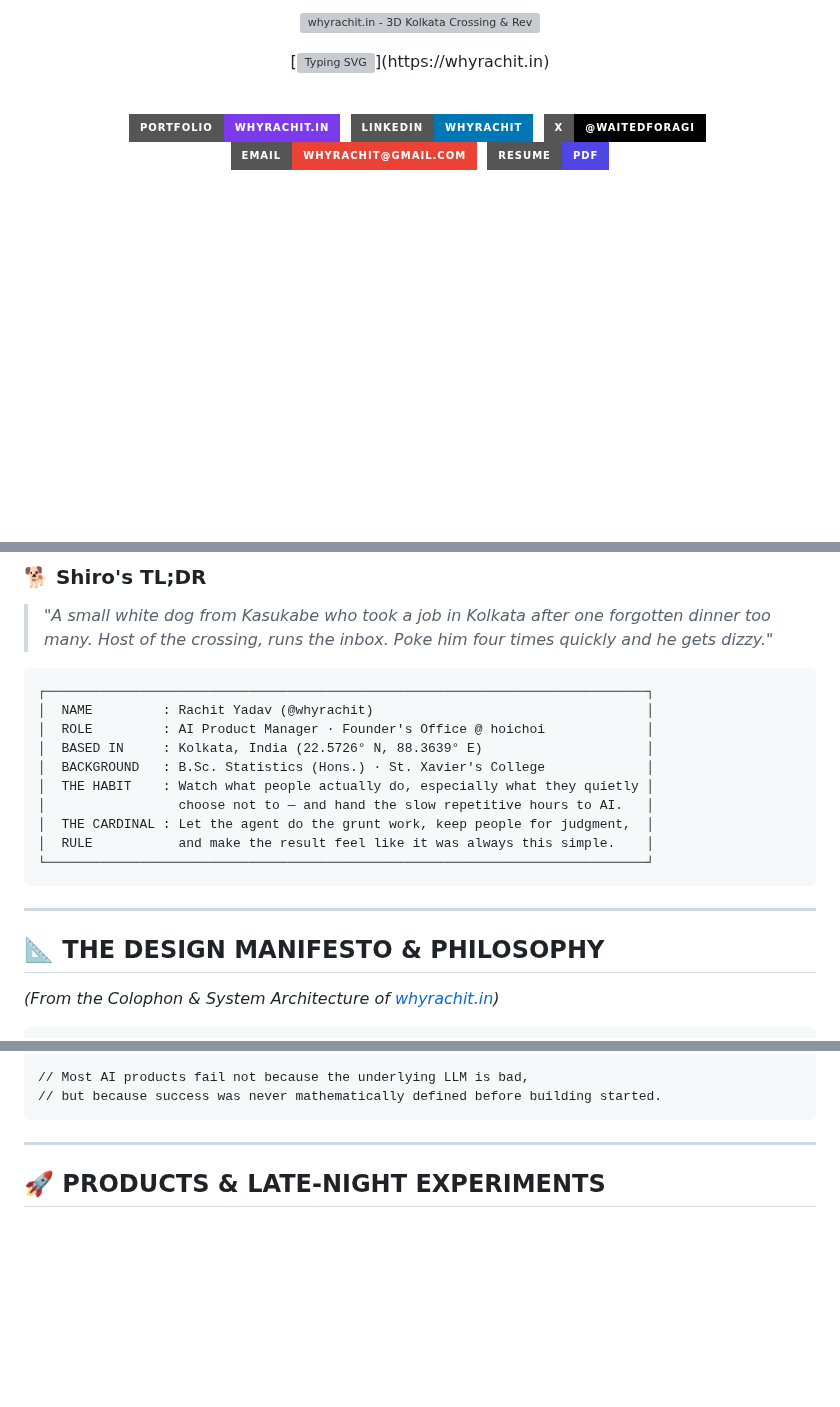
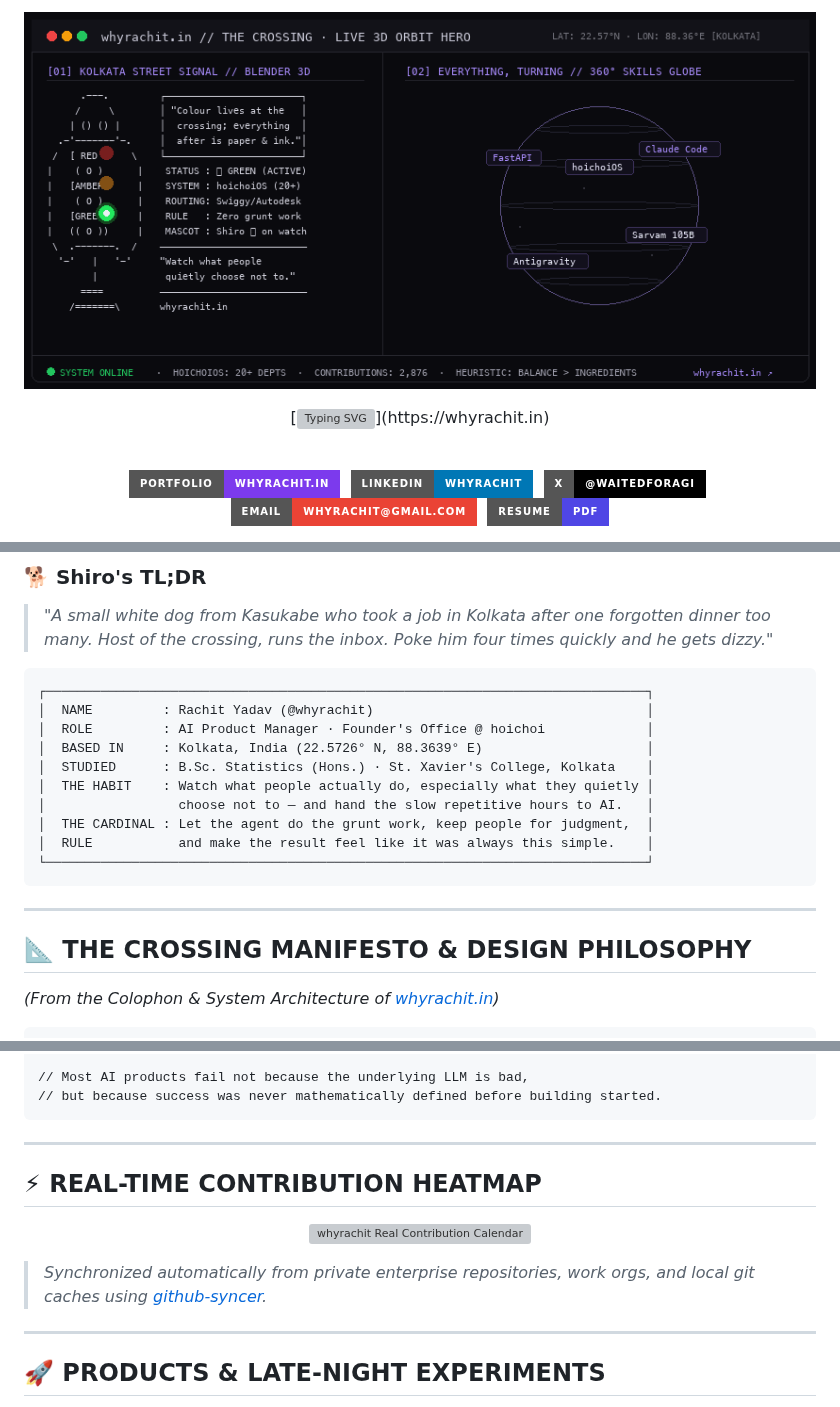
Before and after one commit to whyrachit/whyrachit, a Markdown page: README.md, 3 parts joined by grey strips. Drawn GitHub-style; pictures changed too: assets/revolving-skills-globe.gif (added); badges without logos; blank space fills up the shorter version; grey boxes are pictures that could not be loaded.

Commit message:
feat: live animated revolving skills globe, authentic 2,876 contribution heatmap, and snake workflow

````diff
--- a/README.md
+++ b/README.md
@@ -17,6 +20,6 @@
 <p align="center">
   <a href="https://whyrachit.in">
-    <img src="assets/revolving-signal-globe.svg" alt="whyrachit.in - 3D Kolkata Crossing & Revolving ASCII Globe" width="860">
+    <img src="https://raw.githubusercontent.com/whyrachit/whyrachit/main/assets/revolving-skills-globe.gif" alt="whyrachit.in // THE CROSSING · LIVE 3D ORBIT HERO &amp; REVOLVING SKILLS GLOBE" width="840">
   </a>
 </p>
 
@@ -43,7 +46,7 @@
 │  NAME         : Rachit Yadav (@whyrachit)                                   │
 │  ROLE         : AI Product Manager · Founder's Office @ hoichoi             │
 │  BASED IN     : Kolkata, India (22.5726° N, 88.3639° E)                     │
-│  BACKGROUND   : B.Sc. Statistics (Hons.) · St. Xavier's College             │
+│  STUDIED      : B.Sc. Statistics (Hons.) · St. Xavier's College, Kolkata    │
 │  THE HABIT    : Watch what people actually do, especially what they quietly │
 │                 choose not to — and hand the slow repetitive hours to AI.   │
 │  THE CARDINAL : Let the agent do the grunt work, keep people for judgment,  │
@@ -53,7 +56,7 @@
 
 ---
 
-## 📐 THE DESIGN MANIFESTO & PHILOSOPHY
+## 📐 THE CROSSING MANIFESTO & DESIGN PHILOSOPHY
 *(From the Colophon & System Architecture of [whyrachit.in](https://whyrachit.in/about#colophon))*
 
 ```
@@ -97,6 +100,16 @@ REQUEST
 // Most AI products fail not because the underlying LLM is bad,
 // but because success was never mathematically defined before building started.
 ```
+
+---
+
+## ⚡ REAL-TIME CONTRIBUTION HEATMAP
+
+<p align="center">
+  <img src="https://raw.githubusercontent.com/whyrachit/whyrachit/main/assets/contribution-graph.svg" alt="whyrachit Real Contribution Calendar" width="860">
+</p>
+
+> *Synchronized automatically from private enterprise repositories, work orgs, and local git caches using [github-syncer](https://github.com/whyrachit/github-syncer).*
 
 ---
 
````
Also changed, not shown: other parts of README.md (+10 -13 lines), 2 other files.
